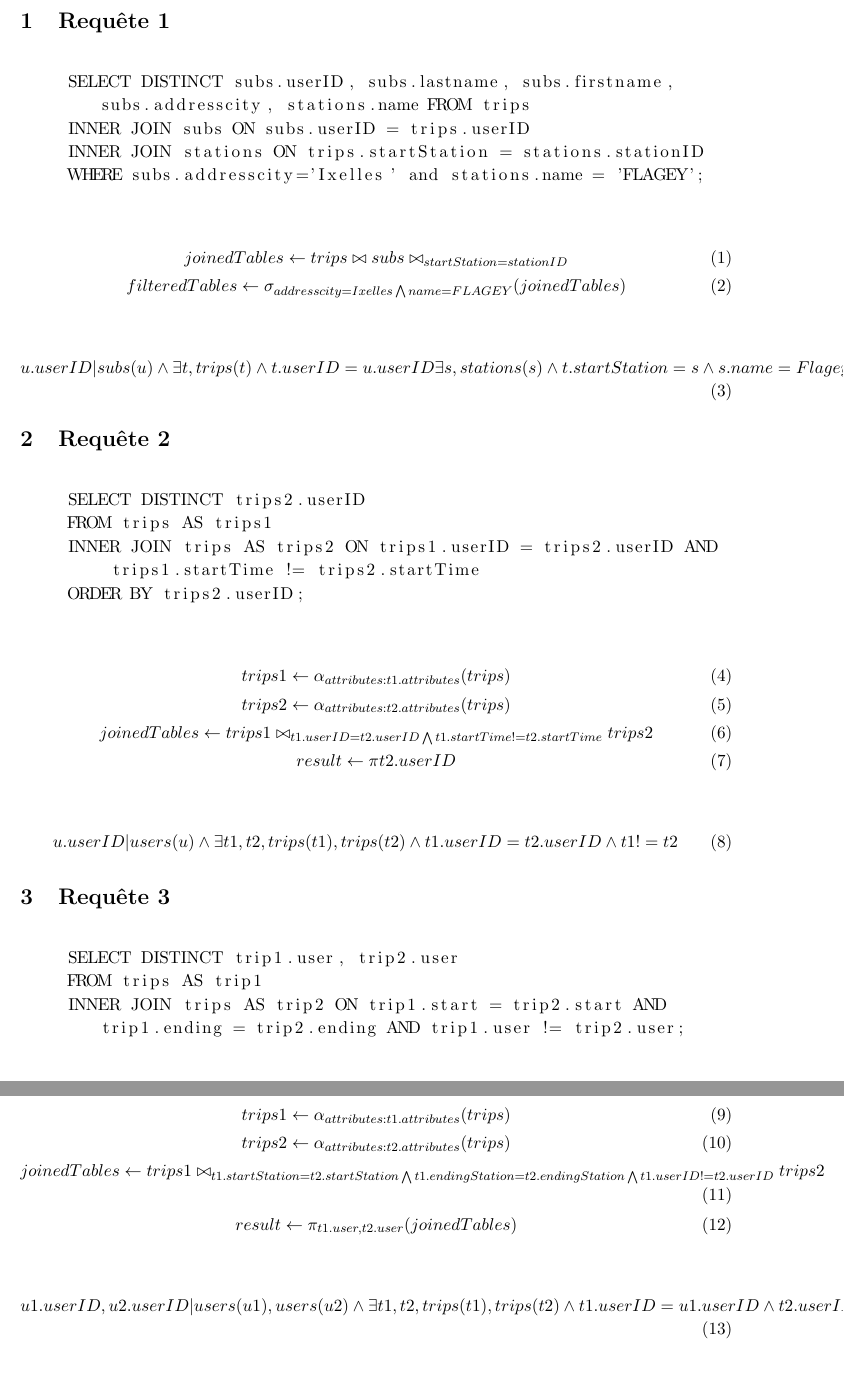
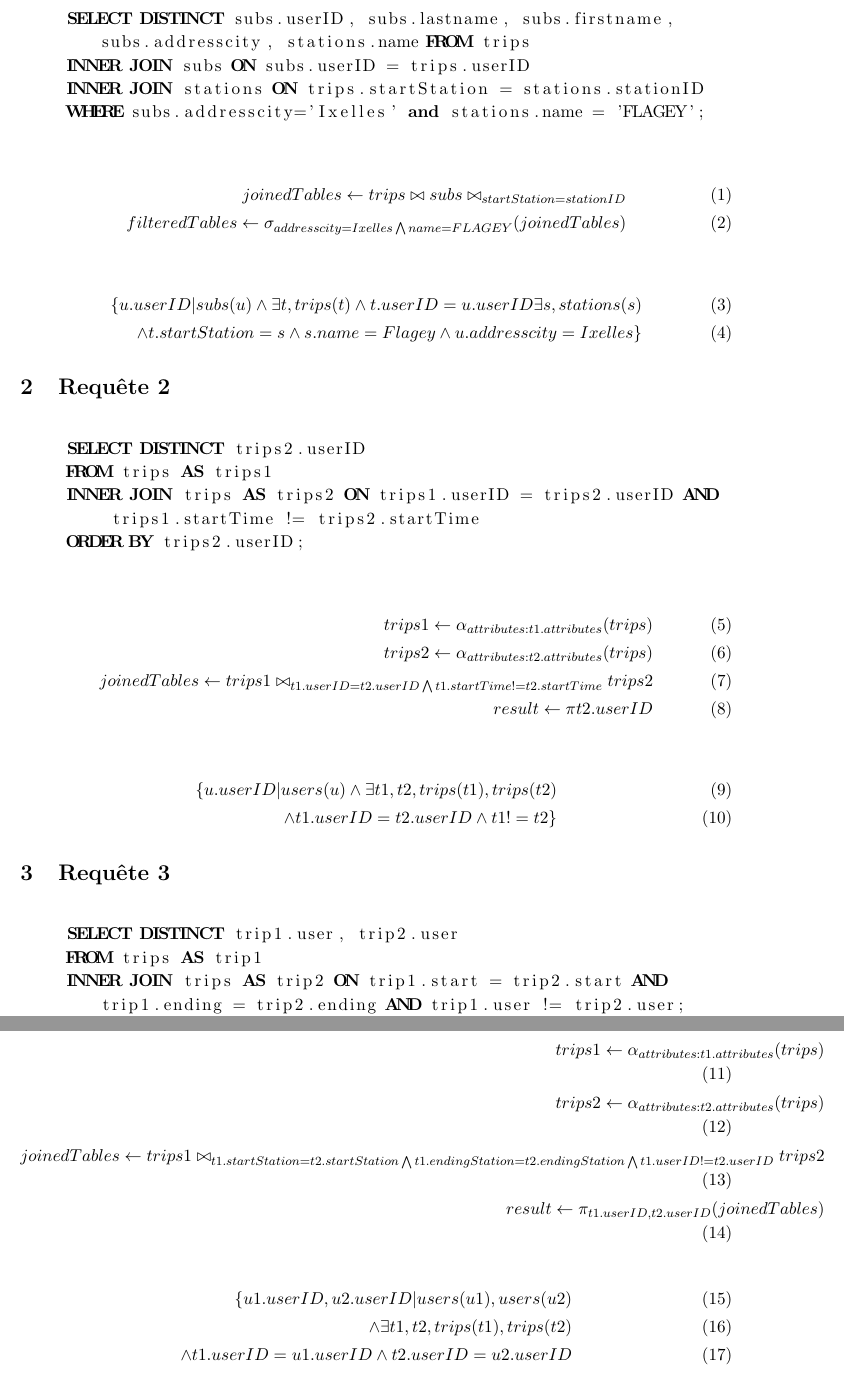
Before and after one commit to brochape/Villo-database, a LaTeX document (src/requetes.tex): two parts of pages 1 and 2 of 3, joined at a grey line, cut at the place of the change. Compiled offline with pdfLaTeX.

Commit message:
[fix] alignment math

```diff
--- a/src/requetes.tex
+++ b/src/requetes.tex
@@ -31,24 +31,25 @@
 }
 
 \section{Requ\^ete 1}
-    \begin{lstlisting}
+    \begin{lstlisting}[language=sql]
     SELECT DISTINCT subs.userID, subs.lastname, subs.firstname, subs.addresscity, stations.name FROM trips
     INNER JOIN subs ON subs.userID = trips.userID
     INNER JOIN stations ON trips.startStation = stations.stationID
     WHERE subs.addresscity='Ixelles' and stations.name = 'FLAGEY';
     \end{lstlisting}
 
-    \begin{gather}
+    \begin{align}
     joinedTables \leftarrow trips \bowtie subs \bowtie_{startStation = stationID} \\
     filteredTables \leftarrow \sigma_{addresscity=Ixelles \bigwedge name=FLAGEY}(joinedTables)
-    \end{gather}
+    \end{align}
 
-    \begin{gather}
-    {u.userID | subs(u) \wedge \exists t, trips(t) \wedge t.userID=u.userID \exists s, stations(s) \wedge t.startStation=s \wedge s.name=Flagey \wedge u.addresscity=Ixelles }
-    \end{gather}
+    \begin{align}
+    \{ u.userID | subs(u) \wedge \exists t, trips(t) \wedge t.userID=u.userID \exists s, stations(s) \\
+     \wedge t.startStation=s \wedge s.name=Flagey \wedge u.addresscity=Ixelles \}
+    \end{align}
 
 \section{Requ\^ete 2}
-    \begin{lstlisting}
+    \begin{lstlisting}[language=sql]
     SELECT DISTINCT trips2.userID
     FROM trips AS trips1
     INNER JOIN trips AS trips2 ON trips1.userID = trips2.userID AND trips1.startTime != trips2.startTime
@@ -56,20 +57,21 @@
 
     \end{lstlisting}
 
-    \begin{gather}
+    \begin{align}
     trips1 \leftarrow \alpha_{attributes:t1.attributes}(trips)\\
     trips2 \leftarrow \alpha_{attributes:t2.attributes}(trips)\\
     joinedTables \leftarrow trips1 \bowtie_{t1.userID=t2.userID \bigwedge t1.startTime != t2.startTime} trips2\\
     result \leftarrow \pi{t2.userID}
-    \end{gather}
+    \end{align}
 
-    \begin{gather}
-    {u.userID | users(u) \wedge \exists t1, t2, trips(t1), trips(t2) \wedge t1.userID = t2.userID \wedge t1 != t2}
-    \end{gather}
+    \begin{align}
+    \{ u.userID | users(u) \wedge \exists t1, t2, trips(t1), trips(t2) \\
+    \wedge t1.userID = t2.userID \wedge t1 != t2 \}
+    \end{align}
 
 
 \section{Requ\^ete 3}
-    \begin{lstlisting}
+    \begin{lstlisting}[language=sql]
     SELECT DISTINCT trip1.user, trip2.user
     FROM trips AS trip1
     INNER JOIN trips AS trip2 ON trip1.start = trip2.start AND trip1.ending = trip2.ending AND trip1.user != trip2.user;
@@ -80,12 +82,16 @@
     trips2 \leftarrow \alpha_{attributes:t2.attributes}(trips)\\
     joinedTables \leftarrow trips1 \bowtie_{t1.startStation = t2.startStation
     \bigwedge t1.endingStation = t2.endingStation \bigwedge t1.userID != t2.userID } trips2 \\
-    result \leftarrow \pi_{t1.user,t2.user}(joinedTables)
-    \end{gather}
+    result \leftarrow \pi_{t1.userID,t2.userID}(joinedTables)
+    \end{align}
 
-    \begin{gather}
-    {u1.userID, u2.userID | users(u1), users(u2) \wedge \exists t1, t2, trips(t1), trips(t2) \wedge t1.userID=u1.userID \wedge t2.userID=u2.userID \wedge t1.startStation = t2.startStation \wedge t1.endingStation = t2.endingStation}
-    \end{gather}
+    \begin{align}
+    \{u1.userID, u2.userID | users(u1), users(u2) \\
+    \wedge \exists t1, t2, trips(t1), trips(t2) \\
+    \wedge t1.userID=u1.userID \wedge t2.userID=u2.userID \\
+    \wedge t1.startStation = t2.startStation \\
+    \wedge t1.endingStation = t2.endingStation\}
+    \end{align}
 
 
 \section{Requ\^ete 4}
```
Also changed, not shown: src/requetes.tex (24 more changed lines).
